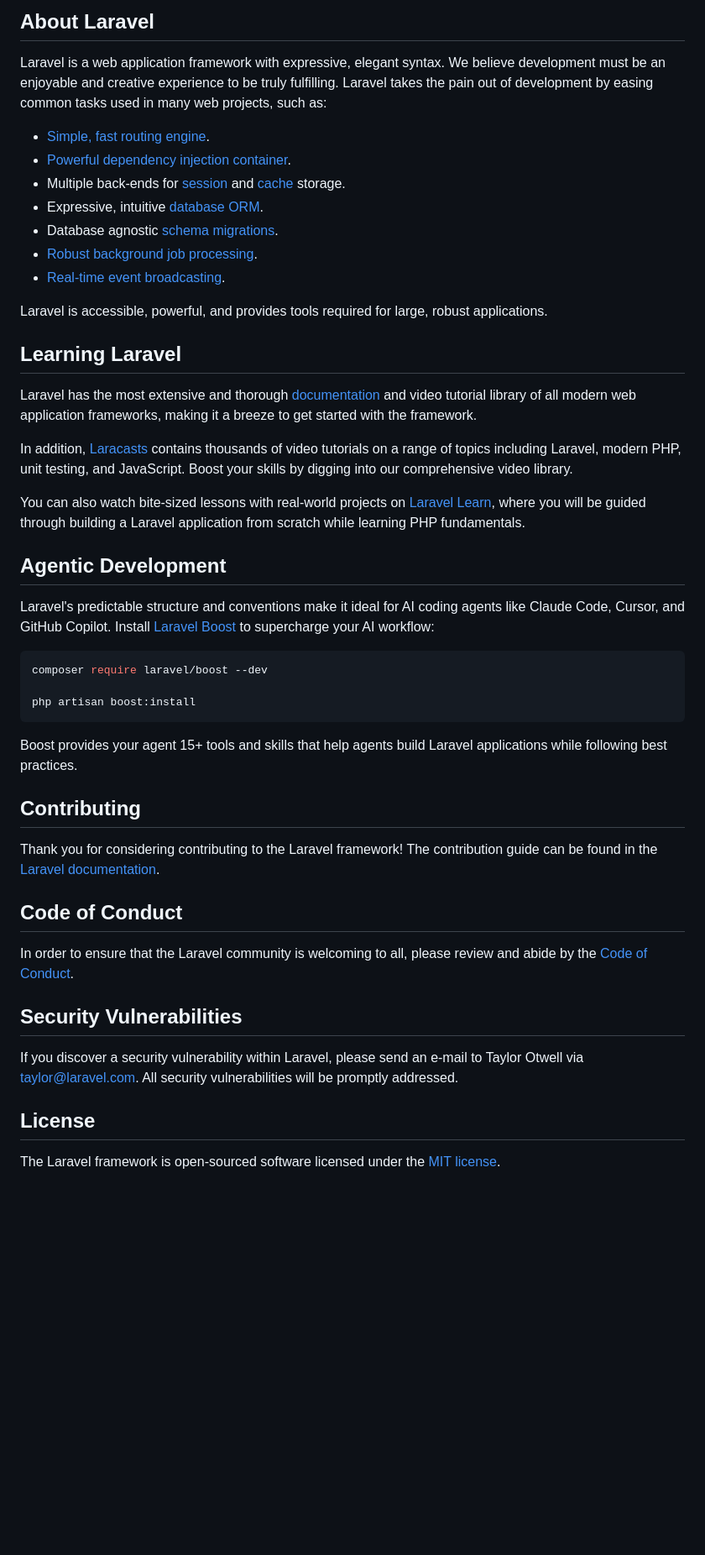
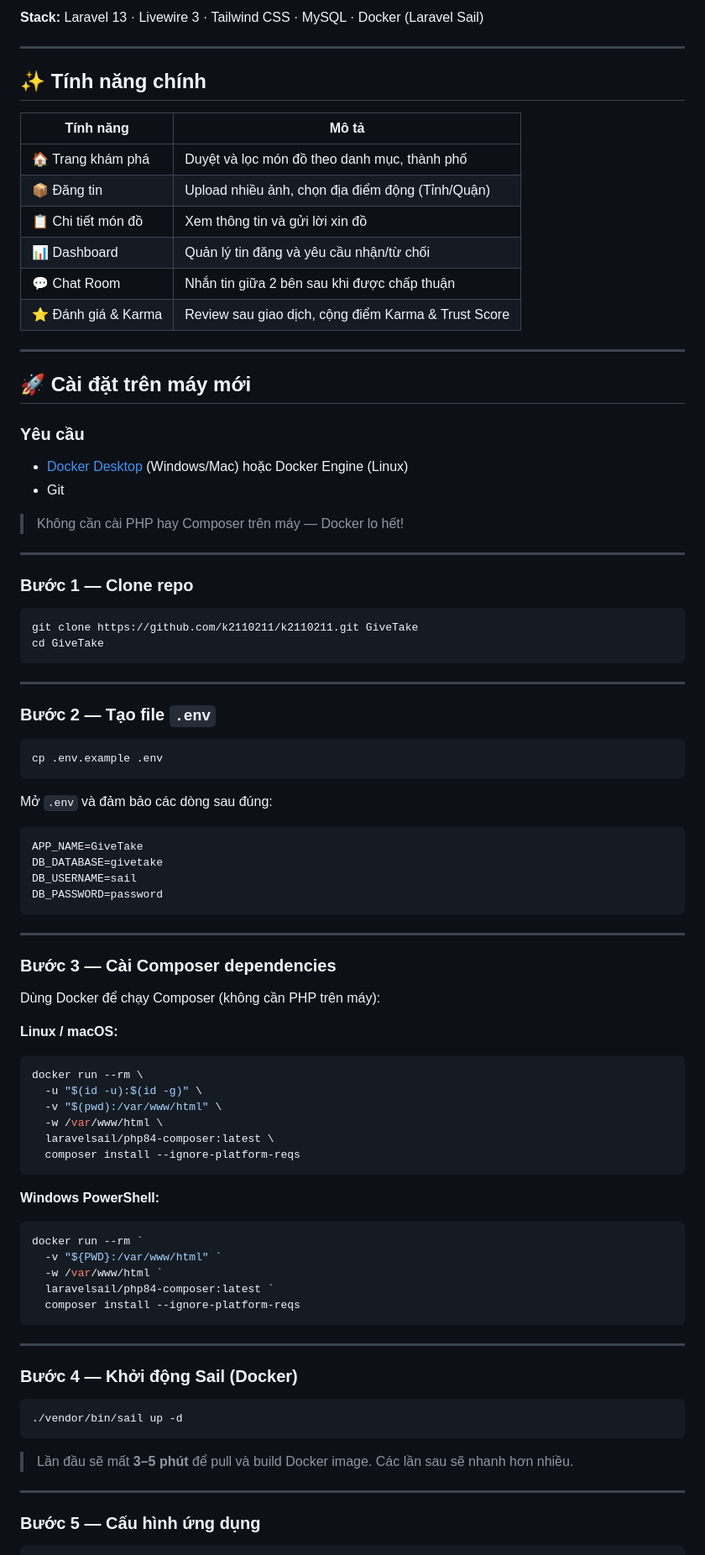
Before and after one commit to k2110211/GiveTake, a Markdown page: README.md, the part around one of its changes. Shown at 84% size. Rendered like a GitHub page; blank space fills up the shorter version.

Commit message:
docs: add comprehensive setup guide to README

````diff
--- a/README.md
+++ b/README.md
@@ -9,50 +4,92 @@
 
-## About Laravel
+**Stack:** Laravel 13 · Livewire 3 · Tailwind CSS · MySQL · Docker (Laravel Sail)
 
-Laravel is a web application framework with expressive, elegant syntax. We believe development must be an enjoyable and creative experience to be truly fulfilling. Laravel takes the pain out of development by easing common tasks used in many web projects, such as:
+---
 
-- [Simple, fast routing engine](https://laravel.com/docs/routing).
-- [Powerful dependency injection container](https://laravel.com/docs/container).
-- Multiple back-ends for [session](https://laravel.com/docs/session) and [cache](https://laravel.com/docs/cache) storage.
-- Expressive, intuitive [database ORM](https://laravel.com/docs/eloquent).
-- Database agnostic [schema migrations](https://laravel.com/docs/migrations).
-- [Robust background job processing](https://laravel.com/docs/queues).
-- [Real-time event broadcasting](https://laravel.com/docs/broadcasting).
+## ✨ Tính năng chính
 
-Laravel is accessible, powerful, and provides tools required for large, robust applications.
+| Tính năng | Mô tả |
+|-----------|-------|
+| 🏠 Trang khám phá | Duyệt và lọc món đồ theo danh mục, thành phố |
+| 📦 Đăng tin | Upload nhiều ảnh, chọn địa điểm động (Tỉnh/Quận) |
+| 📋 Chi tiết món đồ | Xem thông tin và gửi lời xin đồ |
+| 📊 Dashboard | Quản lý tin đăng và yêu cầu nhận/từ chối |
+| 💬 Chat Room | Nhắn tin giữa 2 bên sau khi được chấp thuận |
+| ⭐ Đánh giá & Karma | Review sau giao dịch, cộng điểm Karma & Trust Score |
 
-## Learning Laravel
+---
 
-Laravel has the most extensive and thorough [documentation](https://laravel.com/docs) and video tutorial library of all modern web application frameworks, making it a breeze to get started with the framework.
+## 🚀 Cài đặt trên máy mới
 
-In addition, [Laracasts](https://laracasts.com) contains thousands of video tutorials on a range of topics including Laravel, modern PHP, unit testing, and JavaScript. Boost your skills by digging into our comprehensive video library.
+### Yêu cầu
 
-You can also watch bite-sized lessons with real-world projects on [Laravel Learn](https://laravel.com/learn), where you will be guided through building a Laravel application from scratch while learning PHP fundamentals.
+- [Docker Desktop](https://www.docker.com/products/docker-desktop/) (Windows/Mac) hoặc Docker Engine (Linux)
+- Git
 
-## Agentic Development
+> Không cần cài PHP hay Composer trên máy — Docker lo hết!
 
-Laravel's predictable structure and conventions make it ideal for AI coding agents like Claude Code, Cursor, and GitHub Copilot. Install [Laravel Boost](https://laravel.com/docs/ai) to supercharge your AI workflow:
+---
+
+### Bước 1 — Clone repo
 
 ```bash
-composer require laravel/boost --dev
-
-php artisan boost:install
+git clone https://github.com/k2110211/k2110211.git GiveTake
+cd GiveTake
 ```
 
-Boost provides your agent 15+ tools and skills that help agents build Laravel applications while following best practices.
+---
 
-## Contributing
+### Bước 2 — Tạo file `.env`
 
-Thank you for considering contributing to the Laravel framework! The contribution guide can be found in the [Laravel documentation](https://laravel.com/docs/contributions).
+```bash
+cp .env.example .env
+```
 
-## Code of Conduct
+Mở `.env` và đảm bảo các dòng sau đúng:
 
-In order to ensure that the Laravel community is welcoming to all, please review and abide by the [Code of Conduct](https://laravel.com/docs/contributions#code-of-conduct).
+```env
+APP_NAME=GiveTake
+DB_DATABASE=givetake
+DB_USERNAME=sail
+DB_PASSWORD=password
+```
 
-## Security Vulnerabilities
+---
 
-If you discover a security vulnerability within Laravel, please send an e-mail to Taylor Otwell via [taylor@laravel.com](mailto:taylor@laravel.com). All security vulnerabilities will be promptly addressed.
+### Bước 3 — Cài Composer dependencies
 
-## License
+Dùng Docker để chạy Composer (không cần PHP trên máy):
 
-The Laravel framework is open-sourced software licensed under the [MIT license](https://opensource.org/licenses/MIT).
+**Linux / macOS:**
+```bash
+docker run --rm \
+  -u "$(id -u):$(id -g)" \
+  -v "$(pwd):/var/www/html" \
+  -w /var/www/html \
+  laravelsail/php84-composer:latest \
+  composer install --ignore-platform-reqs
+```
+
+**Windows PowerShell:**
+```powershell
+docker run --rm `
+  -v "${PWD}:/var/www/html" `
+  -w /var/www/html `
+  laravelsail/php84-composer:latest `
+  composer install --ignore-platform-reqs
+```
+
+---
+
+### Bước 4 — Khởi động Sail (Docker)
+
+```bash
+./vendor/bin/sail up -d
+```
+
+> Lần đầu sẽ mất **3–5 phút** để pull và build Docker image. Các lần sau sẽ nhanh hơn nhiều.
+
+---
+
+### Bước 5 — Cấu hình ứng dụng
+
````
Also changed, not shown: other parts of README.md (+94 -7 lines).
